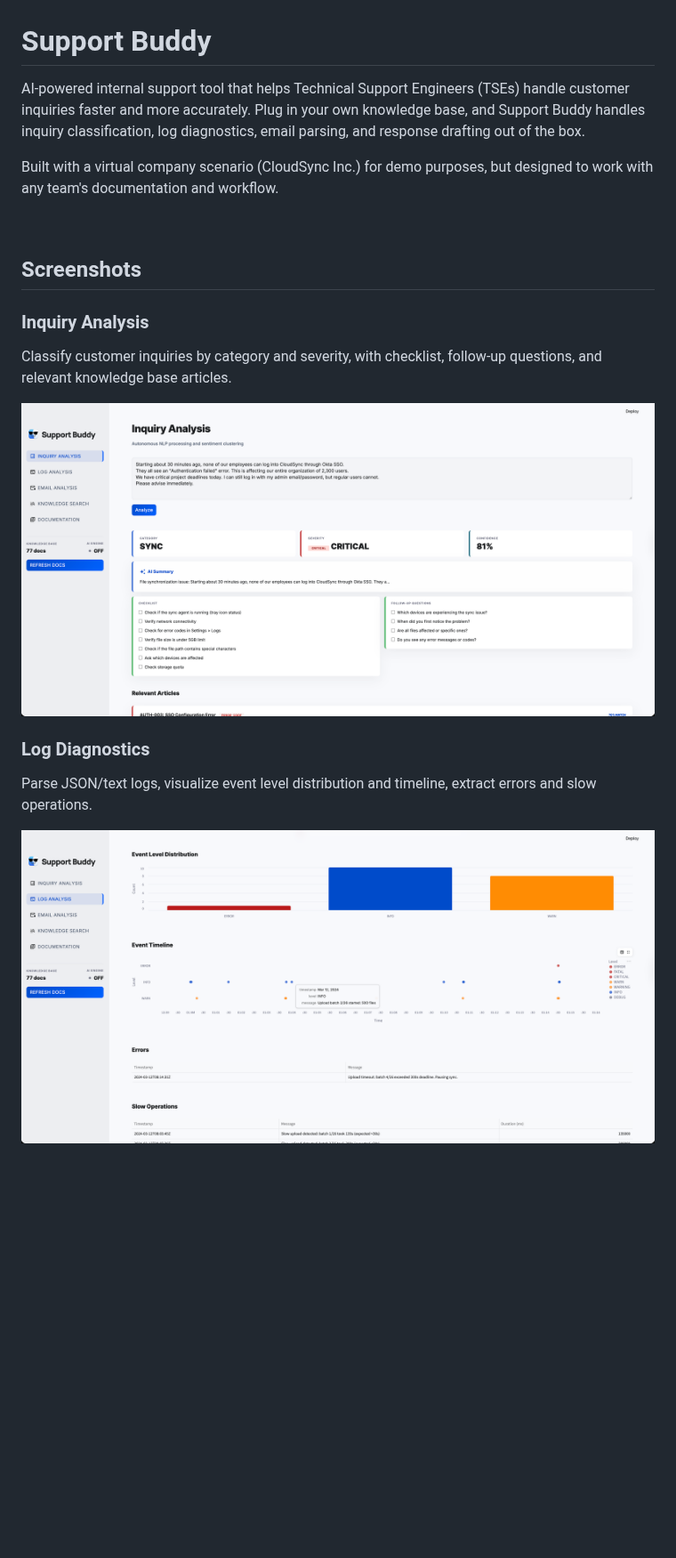
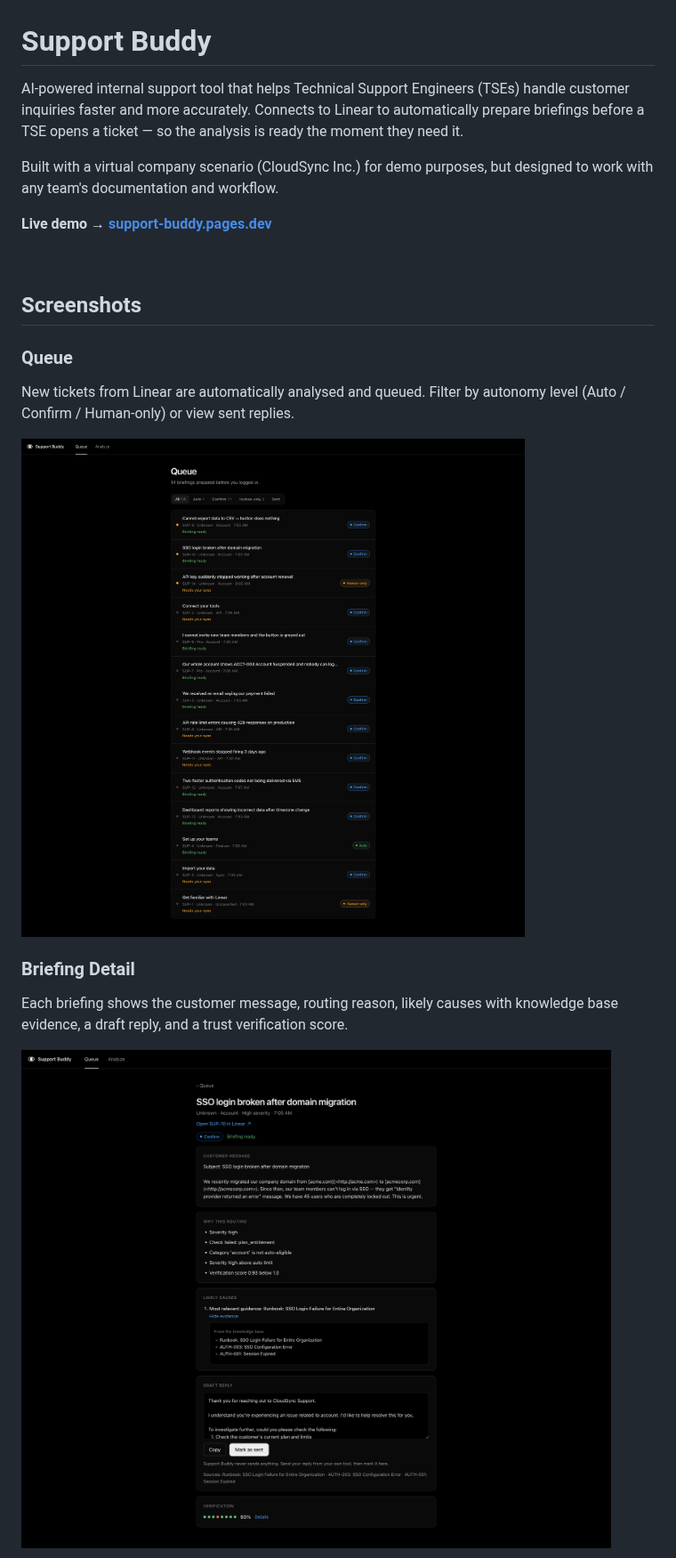
Before and after one commit to ella-yschoi/support-buddy, a Markdown page: README.md, the part around one of its changes. Shown at 89% size. GitHub-like rendering; pictures changed too: docs/images/briefing-detail.png (added), docs/images/queue.png (added); blank space fills up the shorter version.

```diff
--- a/README.md
+++ b/README.md
@@ -1,22 +1,24 @@
 # Support Buddy
 
-AI-powered internal support tool that helps Technical Support Engineers (TSEs) handle customer inquiries faster and more accurately. Plug in your own knowledge base, and Support Buddy handles inquiry classification, log diagnostics, email parsing, and response drafting out of the box.
+AI-powered internal support tool that helps Technical Support Engineers (TSEs) handle customer inquiries faster and more accurately. Connects to Linear to automatically prepare briefings before a TSE opens a ticket — so the analysis is ready the moment they need it.
 
 Built with a virtual company scenario (CloudSync Inc.) for demo purposes, but designed to work with any team's documentation and workflow.
+
+**Live demo → [support-buddy.pages.dev](https://support-buddy.pages.dev)**
 
 <br/>
 
 ## Screenshots
 
-### Inquiry Analysis
+### Queue
 
-Classify customer inquiries by category and severity, with checklist, follow-up questions, and relevant knowledge base articles.
+New tickets from Linear are automatically analysed and queued. Filter by autonomy level (Auto / Confirm / Human-only) or view sent replies.
 
-![Inquiry Analysis](docs/images/inquiry-analysis.png)
+![Queue](docs/images/queue.png)
 
-### Log Diagnostics
+### Briefing Detail
 
-Parse JSON/text logs, visualize event level distribution and timeline, extract errors and slow operations.
+Each briefing shows the customer message, routing reason, likely causes with knowledge base evidence, a draft reply, and a trust verification score.
 
-![Log Analysis - Charts](docs/images/log-analysis-charts.png)
+![Briefing Detail](docs/images/briefing-detail.png)
 
```
Also changed, not shown: other parts of README.md (+54 -80 lines).
